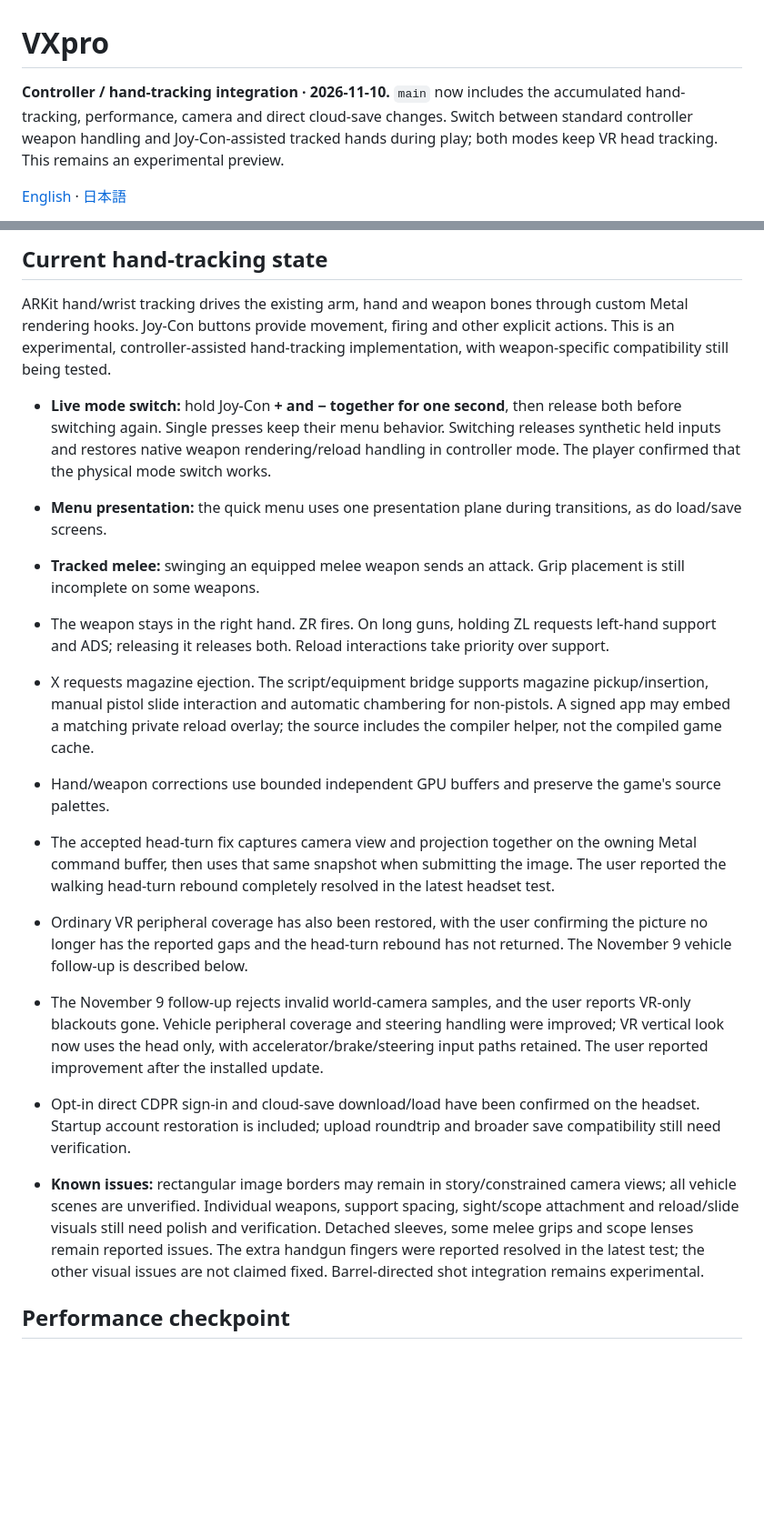
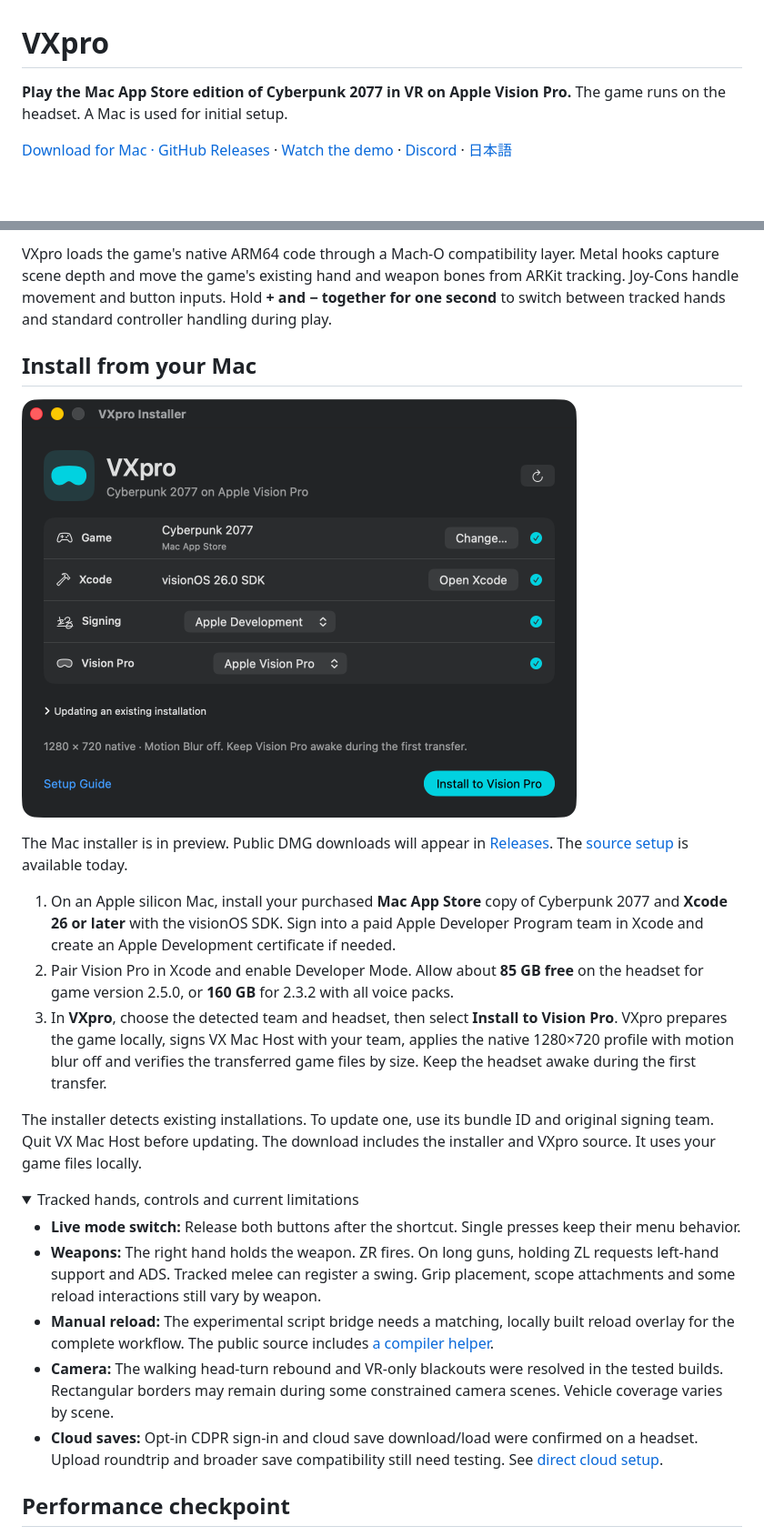
Before and after one commit to Ag3497120/VXpro, a Markdown page: README.md, 2 parts joined by grey strips. Shown at 91% size. Drawn GitHub-style; pictures changed too: docs/media/vxpro-installer.png (added); folded sections open; blank space fills up the shorter version.

```diff
--- a/README.md
+++ b/README.md
@@ -1,8 +1,7 @@
 # VXpro
 
-**Controller / hand-tracking integration · 2026-11-10.** `main` now includes the accumulated hand-tracking,
-performance, camera and direct cloud-save changes. Switch between standard controller weapon handling and
-Joy-Con-assisted tracked hands during play; both modes keep VR head tracking. This remains an experimental preview.
+**Play the Mac App Store edition of Cyberpunk 2077 in VR on Apple Vision Pro.**
+The game runs on the headset. A Mac is used for initial setup.
 
-[English](README.md) · [日本語](README_ja.md)
+[Download for Mac · GitHub Releases](https://github.com/Ag3497120/VXpro/releases) · [Watch the demo](https://youtu.be/Tn9hQm-S7Ho) · [Discord](https://discord.gg/h2znwYJt3) · [日本語](README_ja.md)
 
@@ -10,33 +9,38 @@ Joy-Con-assisted tracked hands during play; both modes keep VR head tracking. Th
 
-## Current hand-tracking state
+VXpro loads the game's native ARM64 code through a Mach-O compatibility layer. Metal hooks capture scene depth
+and move the game's existing hand and weapon bones from ARKit tracking. Joy-Cons handle movement and button inputs.
+Hold **+ and − together for one second** to switch between tracked hands and standard controller handling during play.
 
-ARKit hand/wrist tracking drives the existing arm, hand and weapon bones through custom Metal rendering hooks.
-Joy-Con buttons provide movement, firing and other explicit actions. This is an experimental, controller-assisted
-hand-tracking implementation, with weapon-specific compatibility still being tested.
+## Install from your Mac
 
-- **Live mode switch:** hold Joy-Con **+ and − together for one second**, then release both before switching again.
-  Single presses keep their menu behavior. Switching releases synthetic held inputs and restores native weapon
-  rendering/reload handling in controller mode. The player confirmed that the physical mode switch works.
-- **Menu presentation:** the quick menu uses one presentation plane during transitions, as do load/save screens.
-- **Tracked melee:** swinging an equipped melee weapon sends an attack. Grip placement is still incomplete on some weapons.
+<p><img src="docs/media/vxpro-installer.png" width="610" alt="VXpro Mac installer with Cyberpunk 2077, Xcode, Apple Development signing and Vision Pro detected"></p>
 
-- The weapon stays in the right hand. ZR fires. On long guns, holding ZL requests left-hand support and ADS;
-  releasing it releases both. Reload interactions take priority over support.
-- X requests magazine ejection. The script/equipment bridge supports magazine pickup/insertion, manual pistol
-  slide interaction and automatic chambering for non-pistols. A signed app may embed a matching private reload overlay;
-  the source includes the compiler helper, not the compiled game cache.
-- Hand/weapon corrections use bounded independent GPU buffers and preserve the game's source palettes.
-- The accepted head-turn fix captures camera view and projection together on the owning Metal command buffer,
-  then uses that same snapshot when submitting the image. The user reported the walking head-turn rebound
-  completely resolved in the latest headset test.
-- Ordinary VR peripheral coverage has also been restored, with the user confirming the picture no longer has
-  the reported gaps and the head-turn rebound has not returned. The November 9 vehicle follow-up is described below.
-- The November 9 follow-up rejects invalid world-camera samples, and the user reports VR-only blackouts gone.
-  Vehicle peripheral coverage and steering handling were improved; VR vertical look now uses the head only,
-  with accelerator/brake/steering input paths retained. The user reported improvement after the installed update.
-- Opt-in direct CDPR sign-in and cloud-save download/load have been confirmed on the headset. Startup account
-  restoration is included; upload roundtrip and broader save compatibility still need verification.
-- **Known issues:** rectangular image borders may remain in story/constrained camera views; all vehicle scenes are unverified.
-  Individual weapons, support spacing, sight/scope attachment and reload/slide visuals still need polish and verification.
-  Detached sleeves, some melee grips and scope lenses remain reported issues. The extra handgun fingers were reported
-  resolved in the latest test; the other visual issues are not claimed fixed. Barrel-directed shot integration remains experimental.
+The Mac installer is in preview. Public DMG downloads will appear in [Releases](https://github.com/Ag3497120/VXpro/releases).
+The [source setup](docs/VISION_PRO_CYBERPUNK_MAC.md) is available today.
+
+1. On an Apple silicon Mac, install your purchased **Mac App Store** copy of Cyberpunk 2077 and **Xcode 26 or later** with the visionOS SDK.
+   Sign into a paid Apple Developer Program team in Xcode and create an Apple Development certificate if needed.
+2. Pair Vision Pro in Xcode and enable Developer Mode. Allow about **85 GB free** on the headset for game version 2.5.0,
+   or **160 GB** for 2.3.2 with all voice packs.
+3. In **VXpro**, choose the detected team and headset, then select **Install to Vision Pro**. VXpro prepares the game
+   locally, signs VX Mac Host with your team, applies the native 1280×720 profile with motion blur off and verifies
+   the transferred game files by size. Keep the headset awake during the first transfer.
+
+The installer detects existing installations. To update one, use its bundle ID and original signing team.
+Quit VX Mac Host before updating. The download includes the installer and VXpro source. It uses your game files locally.
+
+<details>
+<summary>Tracked hands, controls and current limitations</summary>
+
+
+
+- **Live mode switch:** Release both buttons after the shortcut. Single presses keep their menu behavior.
+- **Weapons:** The right hand holds the weapon. ZR fires. On long guns, holding ZL requests left-hand support and ADS.
+  Tracked melee can register a swing. Grip placement, scope attachments and some reload interactions still vary by weapon.
+- **Manual reload:** The experimental script bridge needs a matching, locally built reload overlay for the complete workflow.
+  The public source includes [a compiler helper](tools/vxhands_compile_overlay.py).
+- **Camera:** The walking head-turn rebound and VR-only blackouts were resolved in the tested builds. Rectangular borders may
+  remain during some constrained camera scenes. Vehicle coverage varies by scene.
+- **Cloud saves:** Opt-in CDPR sign-in and cloud save download/load were confirmed on a headset.
+  Upload roundtrip and broader save compatibility still need testing. See [direct cloud setup](DIRECT_CLOUD.md).
+
```
Also changed, not shown: other parts of README.md (+22 -12 lines), README_ja.md (+43 -17 lines), installer/README.md (added, +28 -0 lines), 8 other files.
